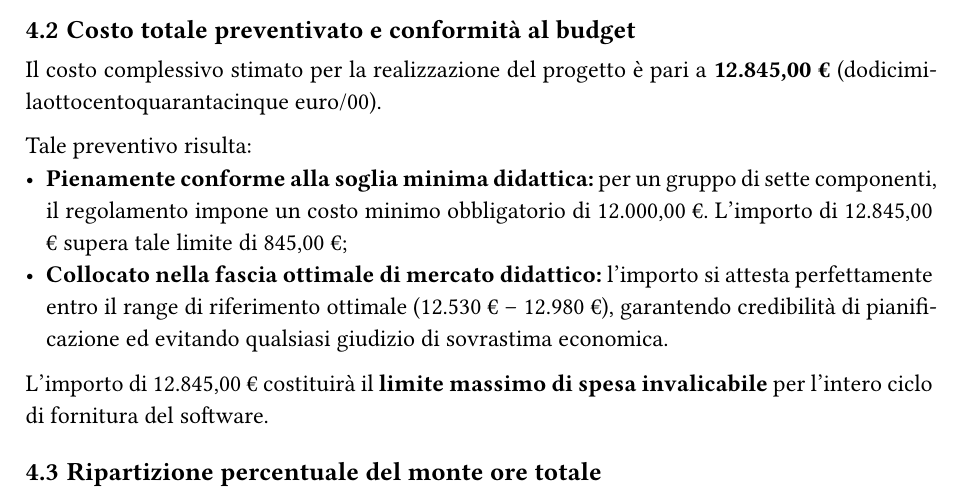
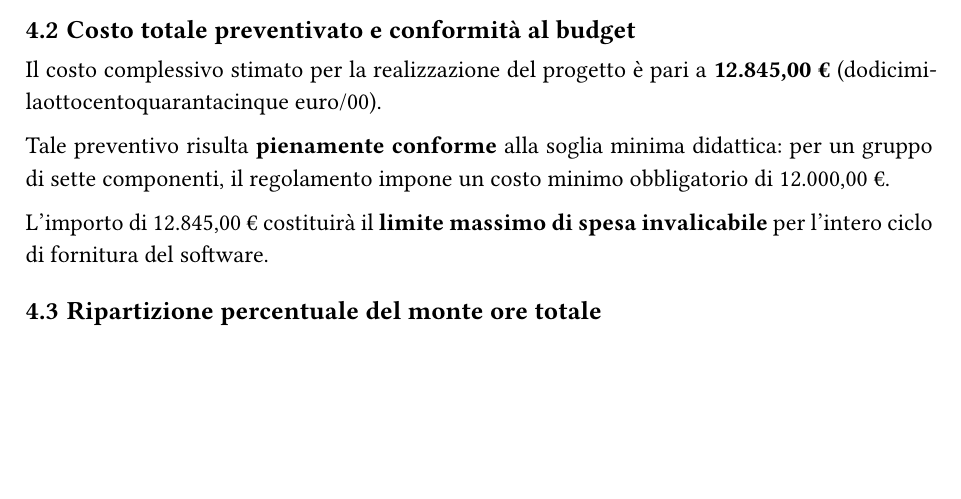
Before and after one commit to RickandCommit/Documentazione, a Typst document (Candidatura/Dichiarazione_degli_Impegni.typ): part of page 7 of 9 before the commit and part of page 7 of 8 after it, cut so that both start at the same text, the shorter picture padded with empty space. Compiled offline with Typst 0.15.

Commit message:
fix(candidatura): update dichiarazione impegni

```diff
--- a/Candidatura/Dichiarazione_degli_Impegni.typ
+++ b/Candidatura/Dichiarazione_degli_Impegni.typ
@@ -202,9 +202,7 @@ Il costo preventivato è calcolato applicando le tariffe orarie ufficiali stabil
 
 Il costo complessivo stimato per la realizzazione del progetto è pari a *12.845,00 €* (dodicimilaottocentoquarantacinque euro/00).
 
-Tale preventivo risulta:
-- *Pienamente conforme alla soglia minima didattica:* per un gruppo di sette componenti, il regolamento impone un costo minimo obbligatorio di 12.000,00 €. L'importo di 12.845,00 € supera tale limite di 845,00 €;
-- *Collocato nella fascia ottimale di mercato didattico:* l'importo si attesta perfettamente entro il range di riferimento ottimale (12.530 € – 12.980 €), garantendo credibilità di pianificazione ed evitando qualsiasi giudizio di sovrastima economica.
+Tale preventivo risulta *pienamente conforme* alla soglia minima didattica: per un gruppo di sette componenti, il regolamento impone un costo minimo obbligatorio di 12.000,00 €.
 
 L'importo di 12.845,00 € costituirà il *limite massimo di spesa invalicabile* per l'intero ciclo di fornitura del software.
 
```
